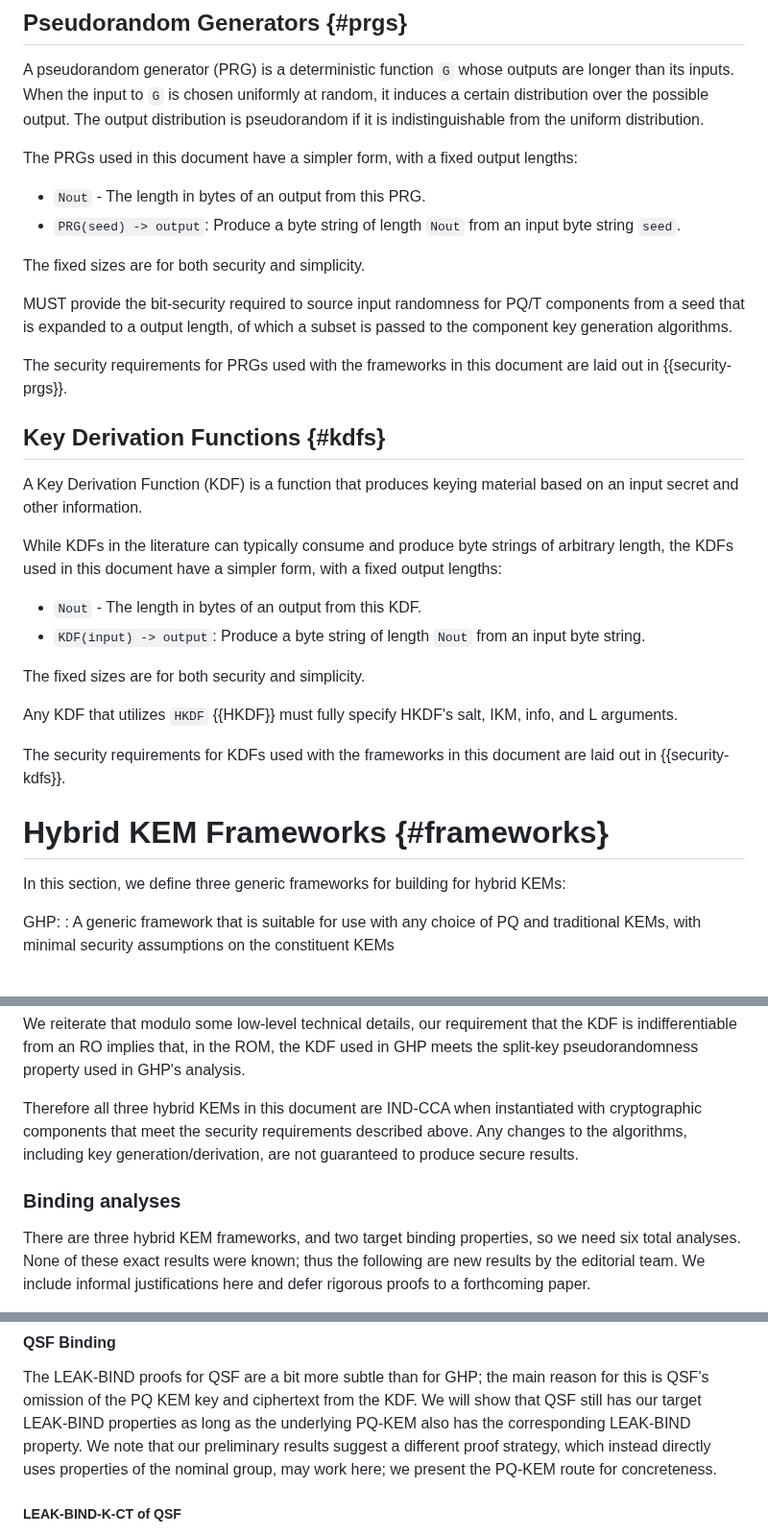
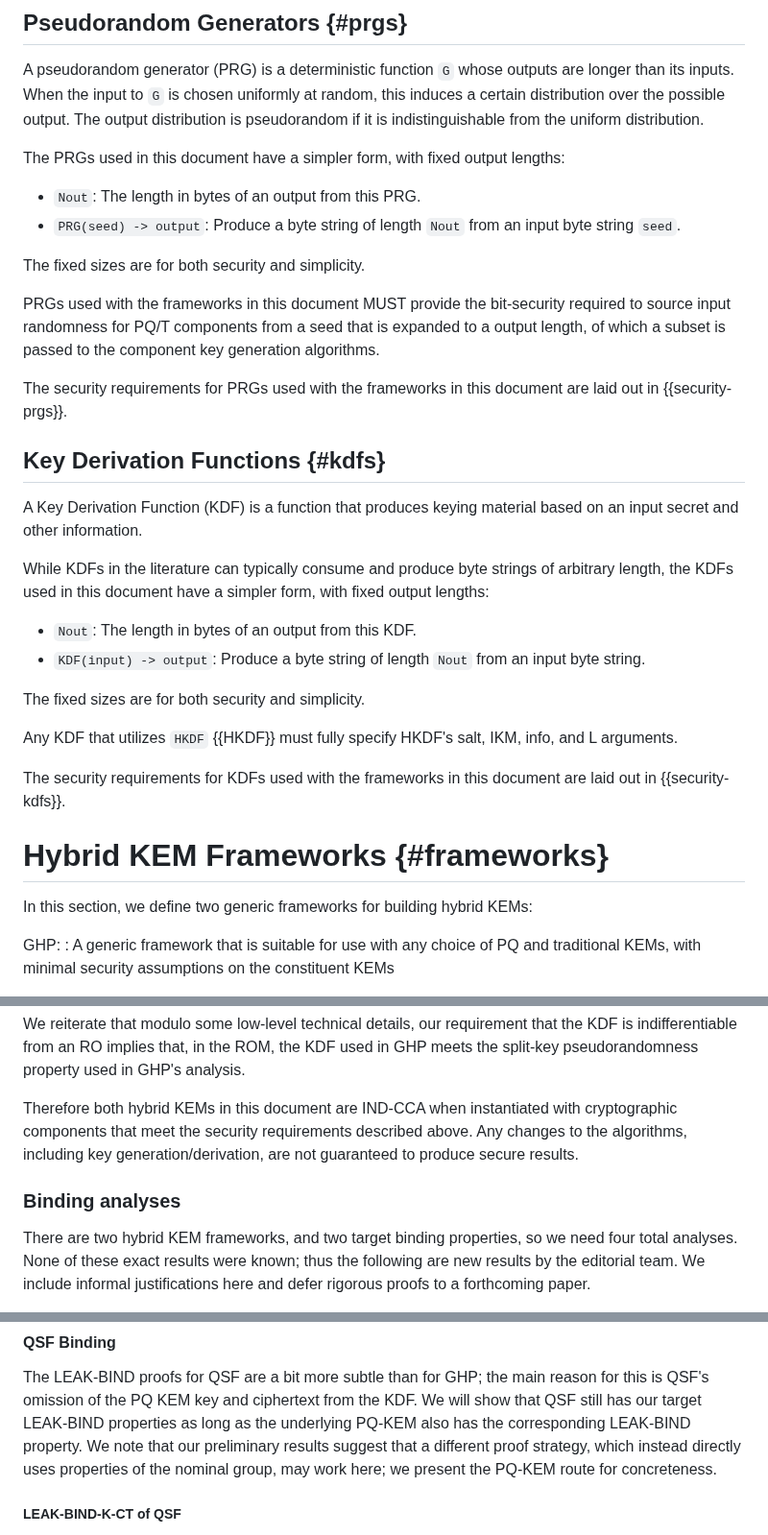
Before and after one commit to cfrg/draft-irtf-cfrg-hybrid-kems, a Markdown page: draft-irtf-cfrg-hybrid-kems.md, 3 parts joined by grey strips. Shown at 96% size. GitHub-like rendering.

Commit message:
Miscellaneous fixes (#75)
* Miscellaneous fixes

- s/it induces/this induces/, as there's no definitive object of the sentence.
- s/a fixed output lengths/fixed output lengths/
- Consistent use of colons vs dashes.
- s/^MUST provide the bit-security required/^PRGs used with the frameworks in this document MUST provide the bit-security required/
- Clean up dangling references to a third hybrid KEM after PRE's removal in https://github.com/cfrg/draft-irtf-cfrg-hybrid-kems/pull/71
- In Security Considerations, remove a comma in order to clarify logical operator precedence.
- Insert (what I believe to be) a missing period.

* Remove duplicate 'for'.

```diff
--- a/draft-irtf-cfrg-hybrid-kems.md
+++ b/draft-irtf-cfrg-hybrid-kems.md
@@ -469,22 +469,23 @@ are laid out in {{security-groups}}.
 
 A pseudorandom generator (PRG) is a deterministic function `G` whose outputs
 are longer than its inputs. When the input to `G` is chosen uniformly at
-random, it induces a certain distribution over the possible output. The
+random, this induces a certain distribution over the possible output. The
 output distribution is pseudorandom if it is indistinguishable from the
 uniform distribution.
 
-The PRGs used in this document have a simpler form, with a fixed
+The PRGs used in this document have a simpler form, with fixed
 output lengths:
 
-- `Nout` - The length in bytes of an output from this PRG.
+- `Nout`: The length in bytes of an output from this PRG.
 - `PRG(seed) -> output`: Produce a byte string of length `Nout` from an input
   byte string `seed`.
 
 The fixed sizes are for both security and simplicity.
 
-MUST provide the bit-security required to source input randomness for PQ/T
-components from a seed that is expanded to a output length, of which a subset
-is passed to the component key generation algorithms.
+PRGs used with the frameworks in this document MUST provide the bit-security
+required to source input randomness for PQ/T components from a seed that is
+expanded to a output length, of which a subset is passed to the component key
+generation algorithms.
 
 The security requirements for PRGs used with the frameworks in this document are
 laid out in {{security-prgs}}.
@@ -495,10 +496,10 @@ A Key Derivation Function (KDF) is a function that produces
 keying material based on an input secret and other information.
 
 While KDFs in the literature can typically consume and produce byte strings of
-arbitrary length, the KDFs used in this document have a simpler form, with a fixed
+arbitrary length, the KDFs used in this document have a simpler form, with fixed
 output lengths:
 
-- `Nout` - The length in bytes of an output from this KDF.
+- `Nout`: The length in bytes of an output from this KDF.
 - `KDF(input) -> output`: Produce a byte string of length `Nout` from an input
   byte string.
 
@@ -512,8 +513,7 @@ laid out in {{security-kdfs}}.
 
 # Hybrid KEM Frameworks {#frameworks}
 
-In this section, we define three generic frameworks for building for hybrid
-KEMs:
+In this section, we define two generic frameworks for building hybrid KEMs:
 
 GHP:
 : A generic framework that is suitable for use with any choice of PQ and
@@ -873,15 +873,15 @@ used in GHP meets the split-key pseudorandomness property used in
 GHP's analysis. <!-- TODO: apparently there is no good citation for this
 foklore, maybe we can explicitly lay it out -->
 
-Therefore all three hybrid KEMs in this document are IND-CCA when
+Therefore both hybrid KEMs in this document are IND-CCA when
 instantiated with cryptographic components that meet the security
 requirements described above. Any changes to the algorithms, including key
 generation/derivation, are not guaranteed to produce secure results.
 
 ### Binding analyses
 
-There are three hybrid KEM frameworks, and two target binding properties, so
-we need six total analyses. None of these exact results were known; thus the
+There are two hybrid KEM frameworks, and two target binding properties, so
+we need four total analyses. None of these exact results were known; thus the
 following are new results by the editorial team. We include informal
 justifications here and defer rigorous proofs to a forthcoming paper.
 
@@ -929,7 +929,7 @@ The LEAK-BIND proofs for QSF are a bit more subtle than for GHP; the
 main reason for this is QSF's omission of the PQ KEM key and ciphertext from
 the KDF. We will show that QSF still has our target LEAK-BIND properties as
 long as the underlying PQ-KEM also has the corresponding LEAK-BIND
-property. We note that our preliminary results suggest a different proof
+property. We note that our preliminary results suggest that a different proof
 strategy, which instead directly uses properties of the nominal group, may
 work here; we present the PQ-KEM route for concreteness.
 
```
Also changed, not shown: other parts of draft-irtf-cfrg-hybrid-kems.md (+2 -2 lines).
